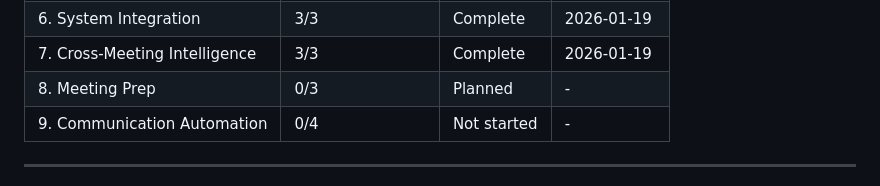
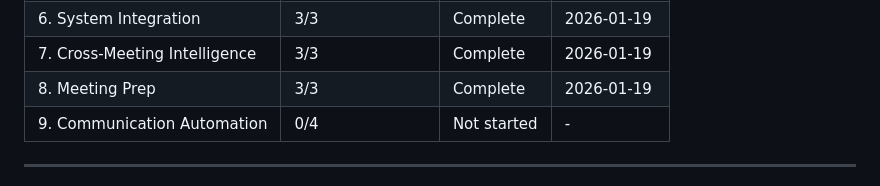
Before and after one commit to AllInStride/tpm-admin-agent, a Markdown page: .planning/ROADMAP.md, the part around one of its changes. Rendered like a GitHub page.

Commit message:
docs(08): complete meeting-prep phase
Co-Authored-By: Claude Opus 4.5 <noreply@anthropic.com>

```diff
--- a/.planning/ROADMAP.md
+++ b/.planning/ROADMAP.md
@@ -183,7 +183,7 @@ Phases execute in numeric order: 1 -> 2 -> 3 -> ... -> 9
 | 5. Output Generation | 3/3 | Complete | 2026-01-18 |
 | 6. System Integration | 3/3 | Complete | 2026-01-19 |
 | 7. Cross-Meeting Intelligence | 3/3 | Complete | 2026-01-19 |
-| 8. Meeting Prep | 0/3 | Planned | - |
+| 8. Meeting Prep | 3/3 | Complete | 2026-01-19 |
 | 9. Communication Automation | 0/4 | Not started | - |
 
 ---
```
Also changed, not shown: other parts of .planning/ROADMAP.md (+4 -4 lines), .planning/REQUIREMENTS.md (+7 -7 lines), 1 other file.
